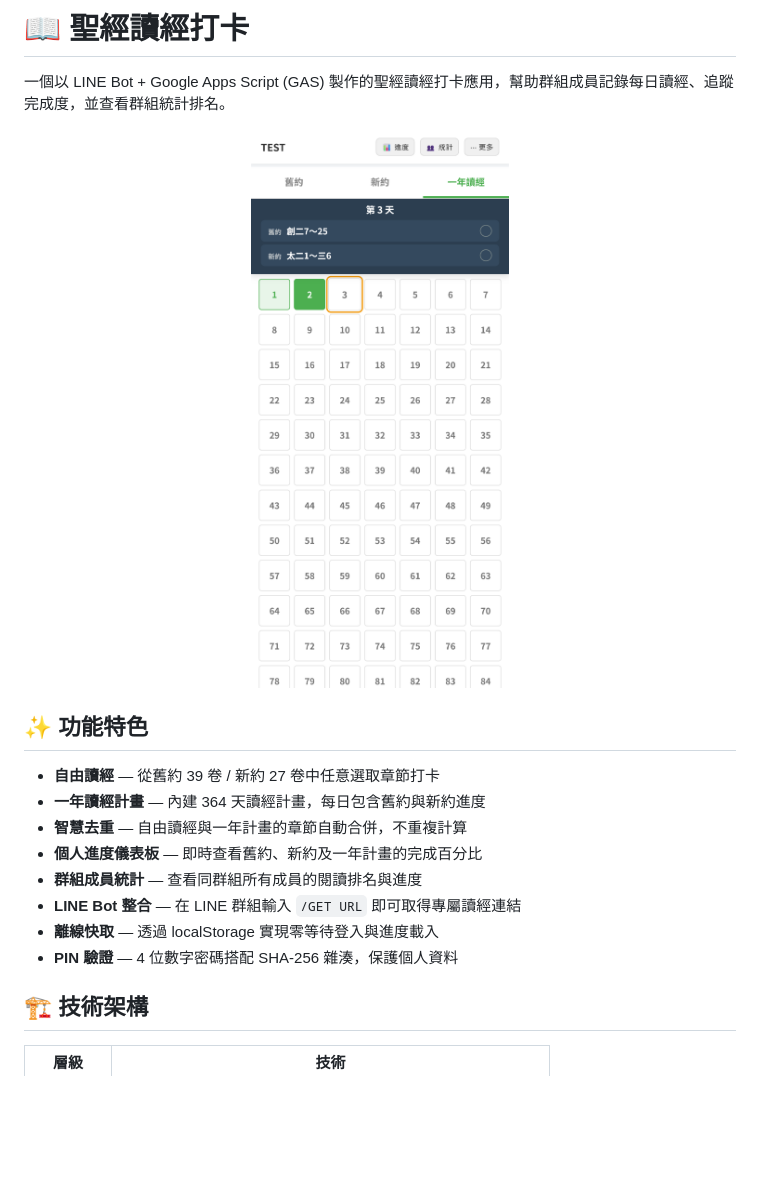
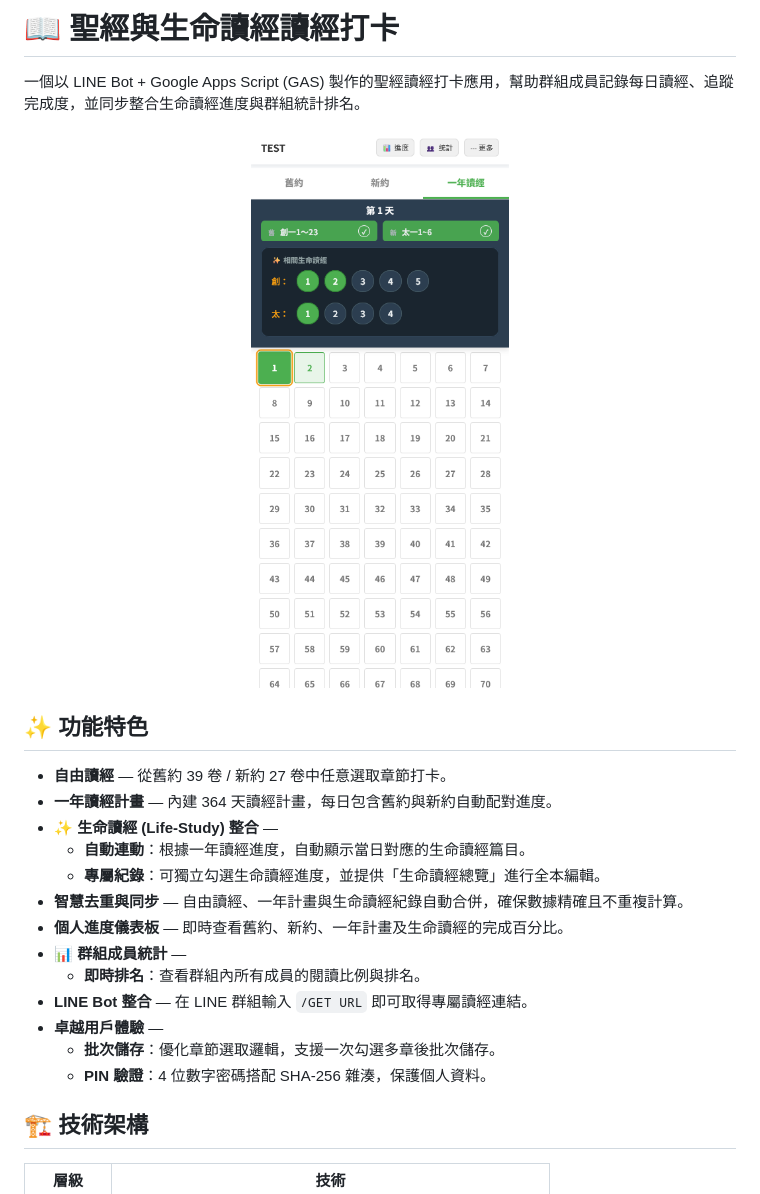
Before and after one commit to tsz7250/bible-tracker, a Markdown page: README.md, the part around the change printed below. Rendered like a GitHub page; pictures changed too: pic/demo.png; blank space fills up the shorter version.

```diff
--- a/README.md
+++ b/README.md
@@ -1,20 +1,26 @@
-# 📖 聖經讀經打卡
+# 📖 聖經與生命讀經讀經打卡
 
-一個以 LINE Bot + Google Apps Script (GAS) 製作的聖經讀經打卡應用，幫助群組成員記錄每日讀經、追蹤完成度，並查看群組統計排名。
+一個以 LINE Bot + Google Apps Script (GAS) 製作的聖經讀經打卡應用，幫助群組成員記錄每日讀經、追蹤完成度，並同步整合生命讀經進度與群組統計排名。
+
 <p align="center">
   <img src="pic/demo.png" alt="一年讀經畫面" width="360">
 </p>
 
 ## ✨ 功能特色
 
-- **自由讀經** — 從舊約 39 卷 / 新約 27 卷中任意選取章節打卡
-- **一年讀經計畫** — 內建 364 天讀經計畫，每日包含舊約與新約進度
-- **智慧去重** — 自由讀經與一年計畫的章節自動合併，不重複計算
-- **個人進度儀表板** — 即時查看舊約、新約及一年計畫的完成百分比
-- **群組成員統計** — 查看同群組所有成員的閱讀排名與進度
-- **LINE Bot 整合** — 在 LINE 群組輸入 `/GET URL` 即可取得專屬讀經連結
-- **離線快取** — 透過 localStorage 實現零等待登入與進度載入
-- **PIN 驗證** — 4 位數字密碼搭配 SHA-256 雜湊，保護個人資料
+- **自由讀經** — 從舊約 39 卷 / 新約 27 卷中任意選取章節打卡。
+- **一年讀經計畫** — 內建 364 天讀經計畫，每日包含舊約與新約自動配對進度。
+- **✨ 生命讀經 (Life-Study) 整合** —
+    - **自動連動**：根據一年讀經進度，自動顯示當日對應的生命讀經篇目。
+    - **專屬紀錄**：可獨立勾選生命讀經進度，並提供「生命讀經總覽」進行全本編輯。
+- **智慧去重與同步** — 自由讀經、一年計畫與生命讀經紀錄自動合併，確保數據精確且不重複計算。
+- **個人進度儀表板** — 即時查看舊約、新約、一年計畫及生命讀經的完成百分比。
+- **📊 群組成員統計** —
+    - **即時排名**：查看群組內所有成員的閱讀比例與排名。
+- **LINE Bot 整合** — 在 LINE 群組輸入 `/GET URL` 即可取得專屬讀經連結。
+- **卓越用戶體驗** —
+    - **批次儲存**：優化章節選取邏輯，支援一次勾選多章後批次儲存。
+    - **PIN 驗證**：4 位數字密碼搭配 SHA-256 雜湊，保護個人資料。
 
 ## 🏗️ 技術架構
 
```
Also changed, not shown: other parts of README.md (+25 -24 lines), 2 other files.
